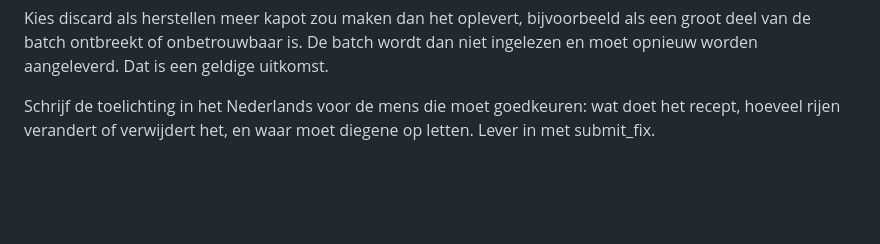
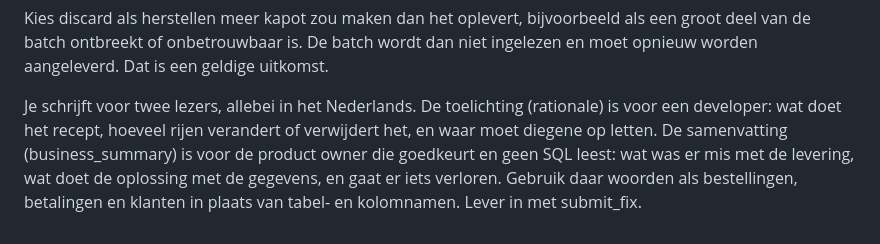
Before and after one commit to prtqt/selfhealingdata, a Markdown page: healer/prompts/fixer.md, the part around the change. GitHub-like rendering; blank space fills up the shorter version.

```diff
--- a/healer/prompts/fixer.md
+++ b/healer/prompts/fixer.md
@@ -17,4 +17,4 @@ Probeer je recept met test_recipe voordat je het inlevert en kijk of de rijaanta
 
 Kies discard als herstellen meer kapot zou maken dan het oplevert, bijvoorbeeld als een groot deel van de batch ontbreekt of onbetrouwbaar is. De batch wordt dan niet ingelezen en moet opnieuw worden aangeleverd. Dat is een geldige uitkomst.
 
-Schrijf de toelichting in het Nederlands voor de mens die moet goedkeuren: wat doet het recept, hoeveel rijen verandert of verwijdert het, en waar moet diegene op letten. Lever in met submit_fix.
+Je schrijft voor twee lezers, allebei in het Nederlands. De toelichting (rationale) is voor een developer: wat doet het recept, hoeveel rijen verandert of verwijdert het, en waar moet diegene op letten. De samenvatting (business_summary) is voor de product owner die goedkeurt en geen SQL leest: wat was er mis met de levering, wat doet de oplossing met de gegevens, en gaat er iets verloren. Gebruik daar woorden als bestellingen, betalingen en klanten in plaats van tabel- en kolomnamen. Lever in met submit_fix.
```
Also changed, not shown: README.md (+19 -6 lines), docs/console-developer.png (added), docs/console-incident.png (deleted), docs/console-product-owner-besluit.png (added), docs/console-product-owner.png (added), 13 other files.
